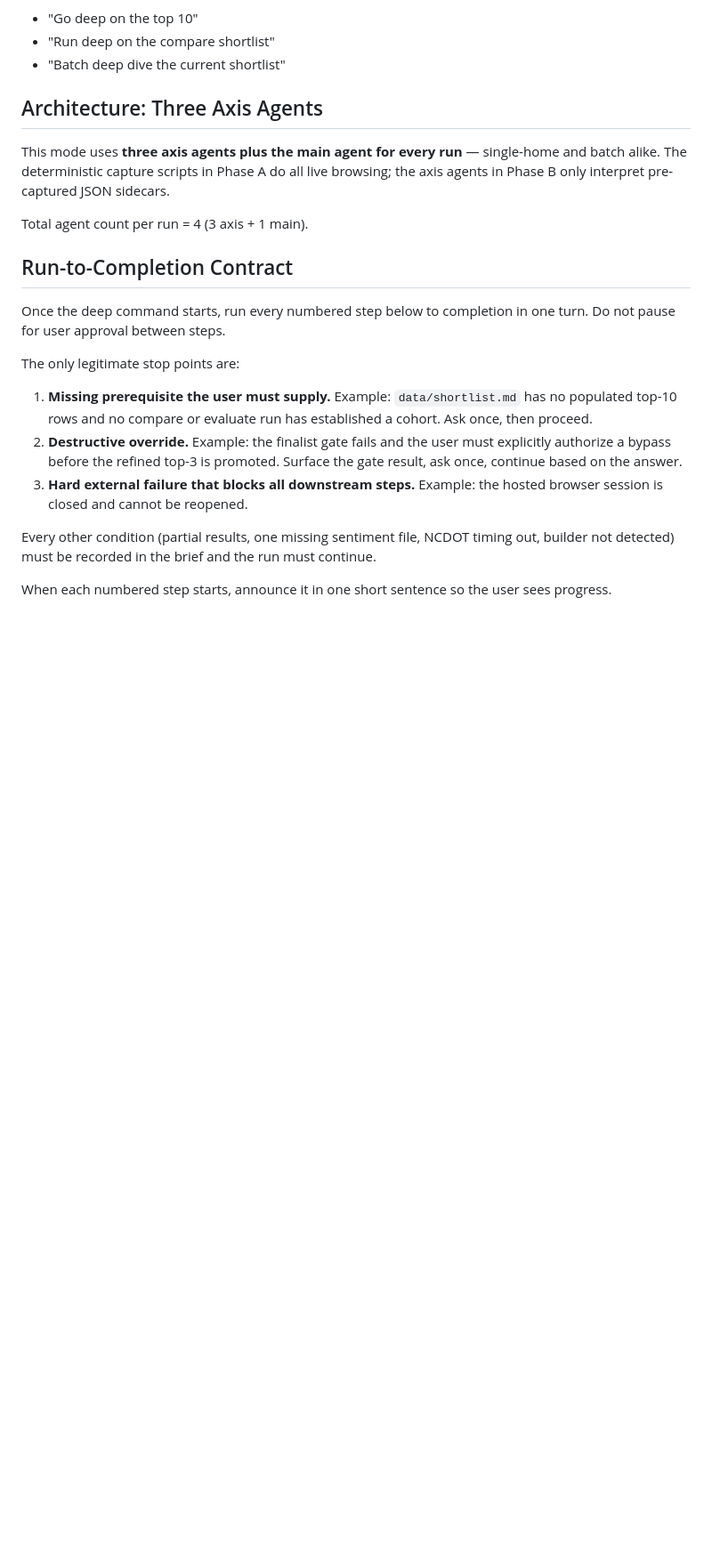
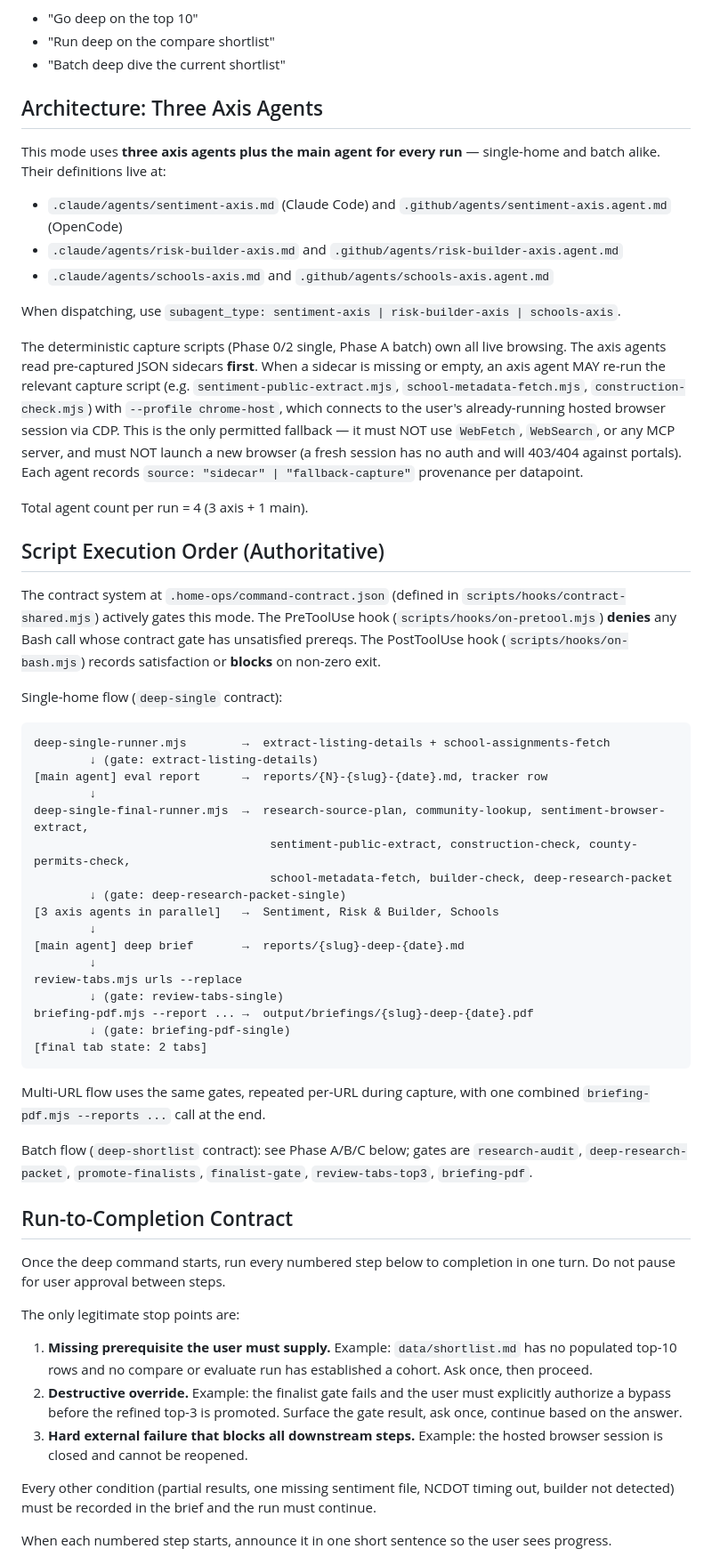
Before and after one commit to DanieBrown/home-ops, a Markdown page: modes/deep.md, the part around one of its changes. Shown at 89% size. Drawn GitHub-style; blank space fills up the shorter version.

````diff
--- a/modes/deep.md
+++ b/modes/deep.md
@@ -28,9 +28,47 @@ It also handles a shortlist batch branch:
 
 ## Architecture: Three Axis Agents
 
-This mode uses **three axis agents plus the main agent for every run** — single-home and batch alike. The deterministic capture scripts in Phase A do all live browsing; the axis agents in Phase B only interpret pre-captured JSON sidecars.
+This mode uses **three axis agents plus the main agent for every run** — single-home and batch alike. Their definitions live at:
+
+- `.claude/agents/sentiment-axis.md` (Claude Code) and `.github/agents/sentiment-axis.agent.md` (OpenCode)
+- `.claude/agents/risk-builder-axis.md` and `.github/agents/risk-builder-axis.agent.md`
+- `.claude/agents/schools-axis.md` and `.github/agents/schools-axis.agent.md`
+
+When dispatching, use `subagent_type: sentiment-axis | risk-builder-axis | schools-axis`.
+
+The deterministic capture scripts (Phase 0/2 single, Phase A batch) own all live browsing. The axis agents read pre-captured JSON sidecars **first**. When a sidecar is missing or empty, an axis agent MAY re-run the relevant capture script (e.g. `sentiment-public-extract.mjs`, `school-metadata-fetch.mjs`, `construction-check.mjs`) with `--profile chrome-host`, which connects to the user's already-running hosted browser session via CDP. This is the only permitted fallback — it must NOT use `WebFetch`, `WebSearch`, or any MCP server, and must NOT launch a new browser (a fresh session has no auth and will 403/404 against portals). Each agent records `source: "sidecar" | "fallback-capture"` provenance per datapoint.
 
 Total agent count per run = 4 (3 axis + 1 main).
+
+## Script Execution Order (Authoritative)
+
+The contract system at `.home-ops/command-contract.json` (defined in `scripts/hooks/contract-shared.mjs`) actively gates this mode. The PreToolUse hook (`scripts/hooks/on-pretool.mjs`) **denies** any Bash call whose contract gate has unsatisfied prereqs. The PostToolUse hook (`scripts/hooks/on-bash.mjs`) records satisfaction or **blocks** on non-zero exit.
+
+Single-home flow (`deep-single` contract):
+
+```
+deep-single-runner.mjs        →  extract-listing-details + school-assignments-fetch
+        ↓ (gate: extract-listing-details)
+[main agent] eval report      →  reports/{N}-{slug}-{date}.md, tracker row
+        ↓
+deep-single-final-runner.mjs  →  research-source-plan, community-lookup, sentiment-browser-extract,
+                                  sentiment-public-extract, construction-check, county-permits-check,
+                                  school-metadata-fetch, builder-check, deep-research-packet
+        ↓ (gate: deep-research-packet-single)
+[3 axis agents in parallel]   →  Sentiment, Risk & Builder, Schools
+        ↓
+[main agent] deep brief       →  reports/{slug}-deep-{date}.md
+        ↓
+review-tabs.mjs urls --replace
+        ↓ (gate: review-tabs-single)
+briefing-pdf.mjs --report ... →  output/briefings/{slug}-deep-{date}.pdf
+        ↓ (gate: briefing-pdf-single)
+[final tab state: 2 tabs]
+```
+
+Multi-URL flow uses the same gates, repeated per-URL during capture, with one combined `briefing-pdf.mjs --reports ...` call at the end.
+
+Batch flow (`deep-shortlist` contract): see Phase A/B/C below; gates are `research-audit`, `deep-research-packet`, `promote-finalists`, `finalist-gate`, `review-tabs-top3`, `briefing-pdf`.
 
 ## Run-to-Completion Contract
 
````
Also changed, not shown: other parts of modes/deep.md (+36 -21 lines).
